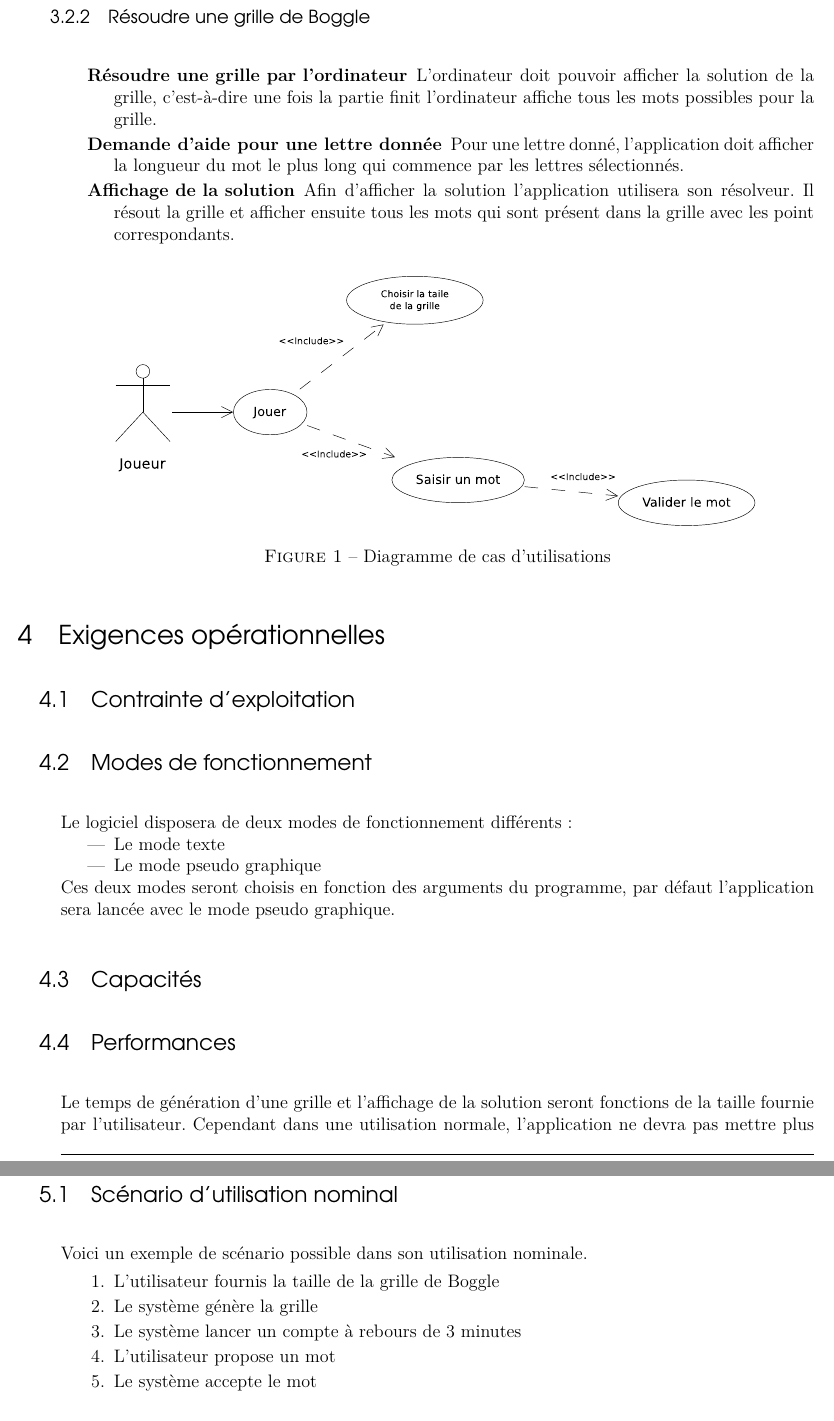
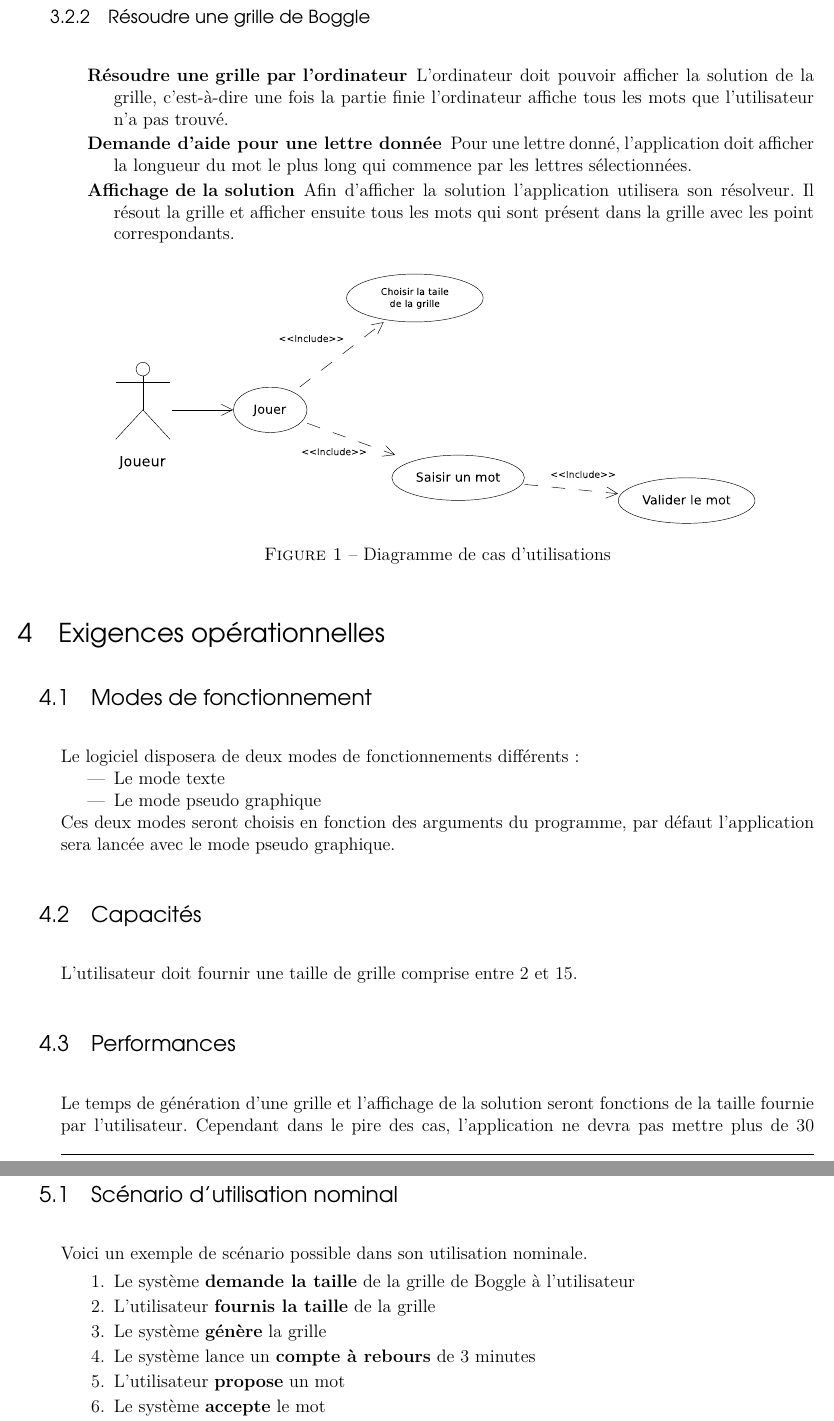
Before and after one commit to aroquemaurel/Boggle, a LaTeX document (fournitures/specifications/specifications.tex): two parts of pages 5 and 6 of 6, joined at a grey line, cut so that both start at the same text. Compiled offline with pdfLaTeX.

Commit message:
Suite du dossier de spec

```diff
--- a/fournitures/specifications/specifications.tex
+++ b/fournitures/specifications/specifications.tex
@@ -110,10 +111,10 @@
 	\subsubsection{Résoudre une grille de Boggle}
 		\begin{description}
 			\item[Résoudre une grille par l'ordinateur]
-				L'ordinateur doit pouvoir afficher la solution de la grille, c'est-à-dire une fois la partie finit l'ordinateur affiche tous les mots
-				possibles pour la grille.
+				L'ordinateur doit pouvoir afficher la solution de la grille, c'est-à-dire une fois la partie finie l'ordinateur affiche tous les mots
+				que l'utilisateur n'a pas trouvé.
 			\item[Demande d'aide pour une lettre donnée] Pour une lettre donné, l'application doit afficher la longueur du mot le plus long qui
-				commence par les lettres sélectionnés.
+				commence par les lettres sélectionnées.
 			\item[Affichage de la solution]
 				Afin d'afficher la solution l'application utilisera son résolveur. Il résout la grille et afficher ensuite tous les mots qui sont
 				présent dans la grille avec les point correspondants.
@@ -125,27 +126,27 @@
 		\end{figure}
 
 	\section{Exigences opérationnelles}
-	\subsection{Contrainte d'exploitation}
 	\subsection{Modes de fonctionnement}
-	Le logiciel disposera de deux modes de fonctionnement différents :
+	Le logiciel disposera de deux modes de fonctionnements différents :
 	\begin{itemize}
 		\item Le mode texte
 		\item Le mode pseudo graphique
 	\end{itemize}
 	Ces deux modes seront choisis en fonction des arguments du programme, par défaut l'application sera lancée avec le mode pseudo graphique.
 	\subsection{Capacités}
-		%
+	L'utilisateur doit fournir une taille de grille comprise entre 2 et 15.
 	\subsection{Performances}
-	Le temps de génération d'une grille et l'affichage de la solution seront fonctions de la taille fournie par l'utilisateur. Cependant dans une
-	utilisation normale, l'application ne devra pas mettre plus de 30 secondes à générer la grille et à fournir la solution.
+	Le temps de génération d'une grille et l'affichage de la solution seront fonctions de la taille fournie par l'utilisateur. Cependant dans le pire
+	des cas, l'application ne devra pas mettre plus de 30 secondes à générer la grille et à fournir la solution.
 
 	\section{Scénarios d'utilisations}
 	\subsection{Scénario d'utilisation nominal}
 	Voici un exemple de scénario possible dans son utilisation nominale.
 		\begin{enumerate}
-			\item L'utilisateur fournis la taille de la grille de Boggle
-			\item Le système génère la grille
-			\item Le système lancer un compte à rebours de 3 minutes
-			\item L'utilisateur propose un mot
-			\item Le système accepte le mot
-			\item L'utilisateur propose un mot
+			\item Le système \textbf{demande la taille} de la grille de Boggle à l'utilisateur
+			\item L'utilisateur \textbf{fournis la taille} de la grille
+			\item Le système \textbf{génère} la grille
+			\item Le système lance un \textbf{compte à rebours} de 3 minutes
+			\item L'utilisateur \textbf{propose} un mot
+			\item Le système \textbf{accepte} le mot
+			\item L'utilisateur \textbf{propose} un mot
```
Also changed, not shown: fournitures/specifications/specifications.tex (41 more changed lines).
